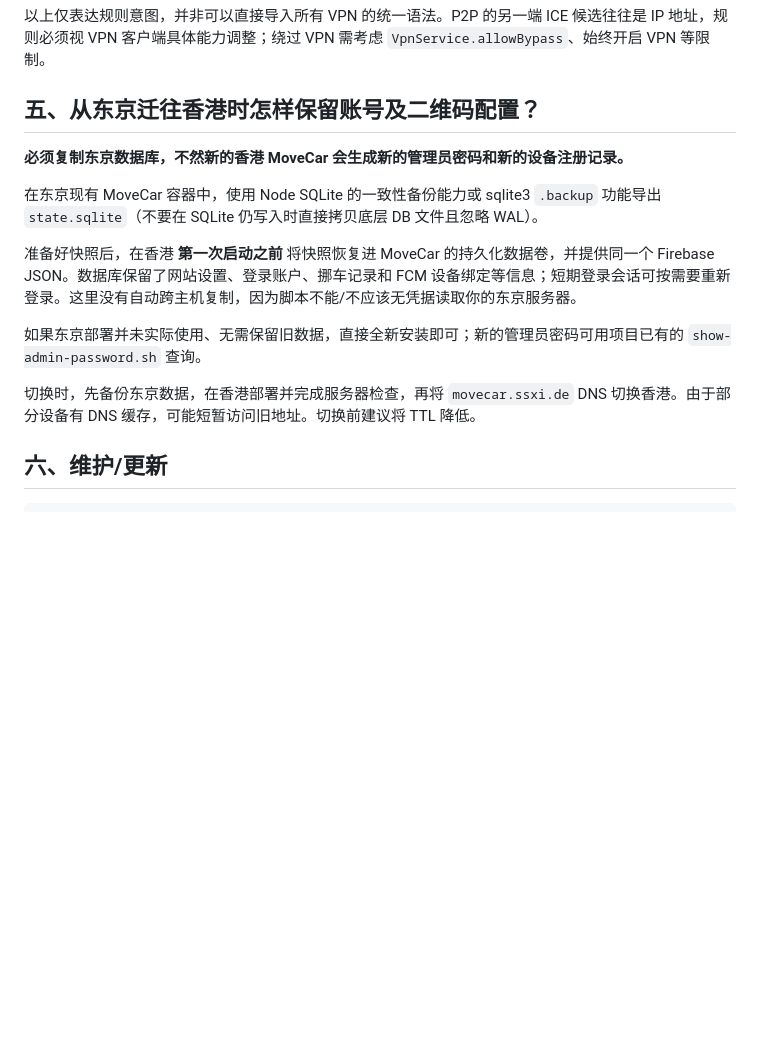
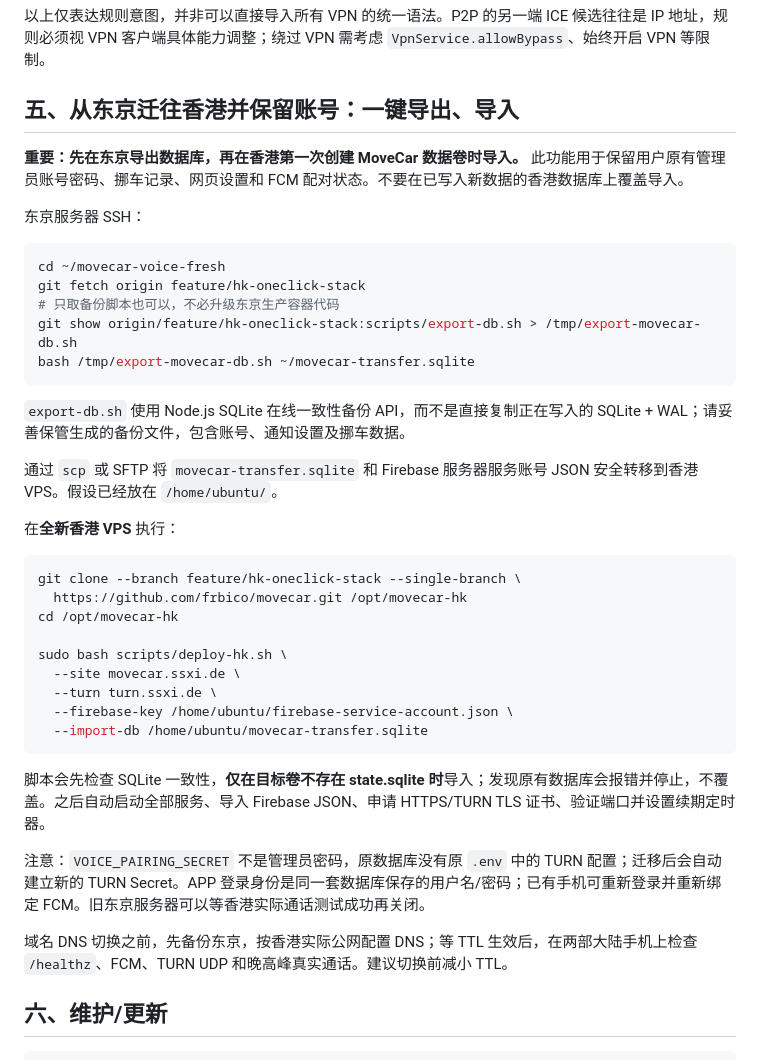
Before and after one commit to frbico/movecar, a Markdown page: HK-ONECLICK.md, the part around the change. Rendered like a GitHub page; blank space fills up the shorter version.

Commit message:
docs(migration): explicit consistent Tokyo export and one-command HK database import

````diff
--- a/HK-ONECLICK.md
+++ b/HK-ONECLICK.md
@@ -89,17 +89,43 @@ Google FCM / Play services -> 代理/VPN
 
 以上仅表达规则意图，并非可以直接导入所有 VPN 的统一语法。P2P 的另一端 ICE 候选往往是 IP 地址，规则必须视 VPN 客户端具体能力调整；绕过 VPN 需考虑 `VpnService.allowBypass`、始终开启 VPN 等限制。
 
-## 五、从东京迁往香港时怎样保留账号及二维码配置？
+## 五、从东京迁往香港并保留账号：一键导出、导入
 
-**必须复制东京数据库，不然新的香港 MoveCar 会生成新的管理员密码和新的设备注册记录。**
+**重要：先在东京导出数据库，再在香港第一次创建 MoveCar 数据卷时导入。** 此功能用于保留用户原有管理员账号密码、挪车记录、网页设置和 FCM 配对状态。不要在已写入新数据的香港数据库上覆盖导入。
 
-在东京现有 MoveCar 容器中，使用 Node SQLite 的一致性备份能力或 sqlite3 `.backup` 功能导出 `state.sqlite`（不要在 SQLite 仍写入时直接拷贝底层 DB 文件且忽略 WAL）。
+东京服务器 SSH：
 
-准备好快照后，在香港 **第一次启动之前** 将快照恢复进 MoveCar 的持久化数据卷，并提供同一个 Firebase JSON。数据库保留了网站设置、登录账户、挪车记录和 FCM 设备绑定等信息；短期登录会话可按需要重新登录。这里没有自动跨主机复制，因为脚本不能/不应该无凭据读取你的东京服务器。
+```bash
+cd ~/movecar-voice-fresh
+git fetch origin feature/hk-oneclick-stack
+# 只取备份脚本也可以，不必升级东京生产容器代码
+git show origin/feature/hk-oneclick-stack:scripts/export-db.sh > /tmp/export-movecar-db.sh
+bash /tmp/export-movecar-db.sh ~/movecar-transfer.sqlite
+```
 
-如果东京部署并未实际使用、无需保留旧数据，直接全新安装即可；新的管理员密码可用项目已有的 `show-admin-password.sh` 查询。
+`export-db.sh` 使用 Node.js SQLite 在线一致性备份 API，而不是直接复制正在写入的 SQLite + WAL；请妥善保管生成的备份文件，包含账号、通知设置及挪车数据。
 
-切换时，先备份东京数据，在香港部署并完成服务器检查，再将 `movecar.ssxi.de` DNS 切换香港。由于部分设备有 DNS 缓存，可能短暂访问旧地址。切换前建议将 TTL 降低。
+通过 `scp` 或 SFTP 将 `movecar-transfer.sqlite` 和 Firebase 服务器服务账号 JSON 安全转移到香港 VPS。假设已经放在 `/home/ubuntu/`。
+
+在**全新香港 VPS** 执行：
+
+```bash
+git clone --branch feature/hk-oneclick-stack --single-branch \
+  https://github.com/frbico/movecar.git /opt/movecar-hk
+cd /opt/movecar-hk
+
+sudo bash scripts/deploy-hk.sh \
+  --site movecar.ssxi.de \
+  --turn turn.ssxi.de \
+  --firebase-key /home/ubuntu/firebase-service-account.json \
+  --import-db /home/ubuntu/movecar-transfer.sqlite
+```
+
+脚本会先检查 SQLite 一致性，**仅在目标卷不存在 state.sqlite 时**导入；发现原有数据库会报错并停止，不覆盖。之后自动启动全部服务、导入 Firebase JSON、申请 HTTPS/TURN TLS 证书、验证端口并设置续期定时器。
+
+注意：`VOICE_PAIRING_SECRET` 不是管理员密码，原数据库没有原 `.env` 中的 TURN 配置；迁移后会自动建立新的 TURN Secret。APP 登录身份是同一套数据库保存的用户名/密码；已有手机可重新登录并重新绑定 FCM。旧东京服务器可以等香港实际通话测试成功再关闭。
+
+域名 DNS 切换之前，先备份东京，按香港实际公网配置 DNS；等 TTL 生效后，在两部大陆手机上检查 `/healthz`、FCM、TURN UDP 和晚高峰真实通话。建议切换前减小 TTL。
 
 ## 六、维护/更新
 
````
